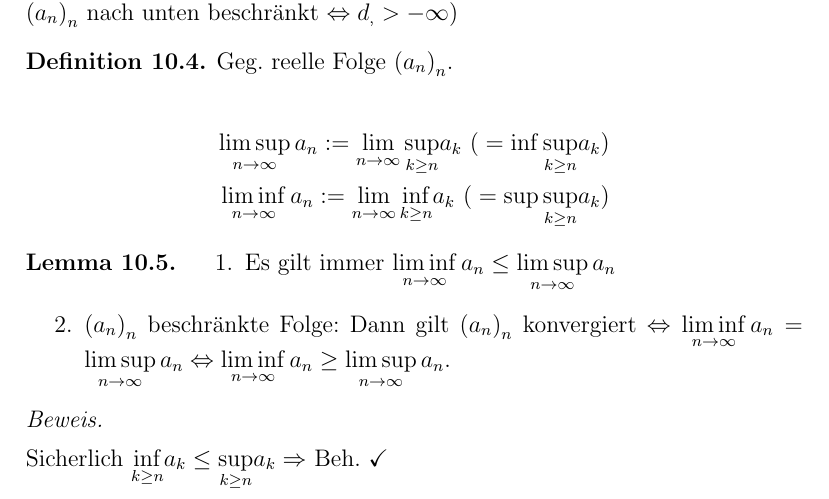
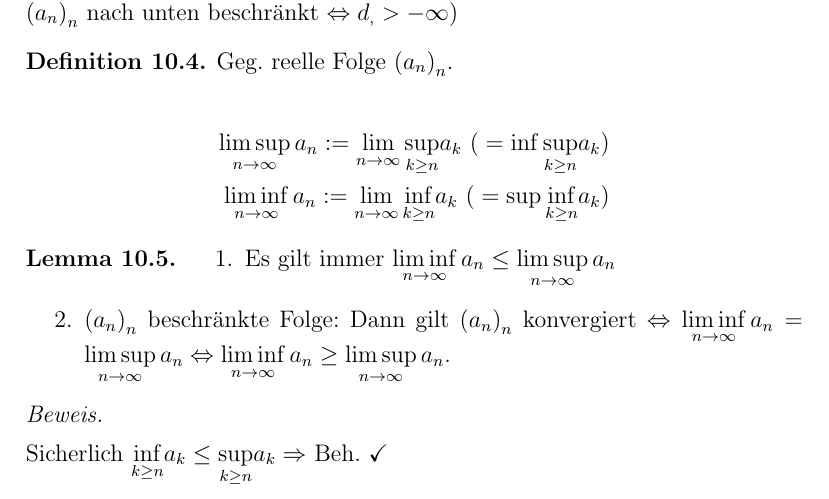
Before and after one commit to pavelzw/Analysis-I-Skript, a LaTeX document (chapters/chapter10.tex): part of page 3 of 5, cut so that both start at the same text. Compiled offline with pdfLaTeX.

Commit message:
aendert supsup zu supinf in chapter10.tex

```diff
--- a/chapters/chapter10.tex
+++ b/chapters/chapter10.tex
@@ -97,7 +97,7 @@ Haben immer \(b_n \leq d_n\)
 	Geg.\ reelle Folge \({(a_n)}_n\).\\
 	\begin{align*}
 		\limsup\limits_{n\rightarrow\infty} a_n := \limes{n}\underset{k\geq n}{\sup} a_k \text{ (}=\inf\underset{k\geq{}n}{\sup}a_k \text{)}\\
-		\liminf\limits_{n\rightarrow\infty} a_n := \limes{n}\underset{k\geq n}{\inf} a_k \text{ (}=\sup\underset{k\geq{}n}{\sup}a_k \text{)}
+		\liminf\limits_{n\rightarrow\infty} a_n := \limes{n}\underset{k\geq n}{\inf} a_k \text{ (}=\sup\underset{k\geq{}n}{\inf}a_k \text{)}
 	\end{align*}
 \end{defi}
 \begin{lem}
```
